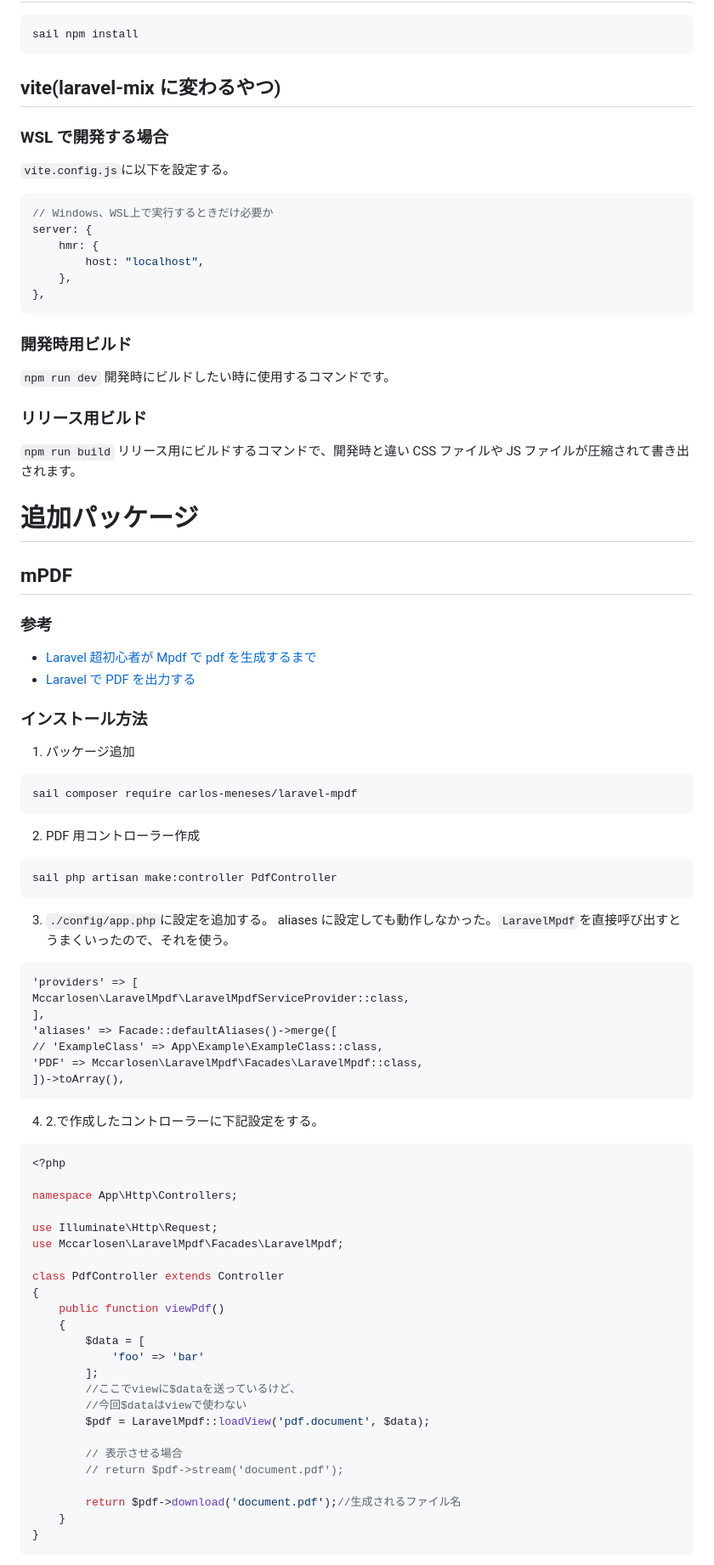
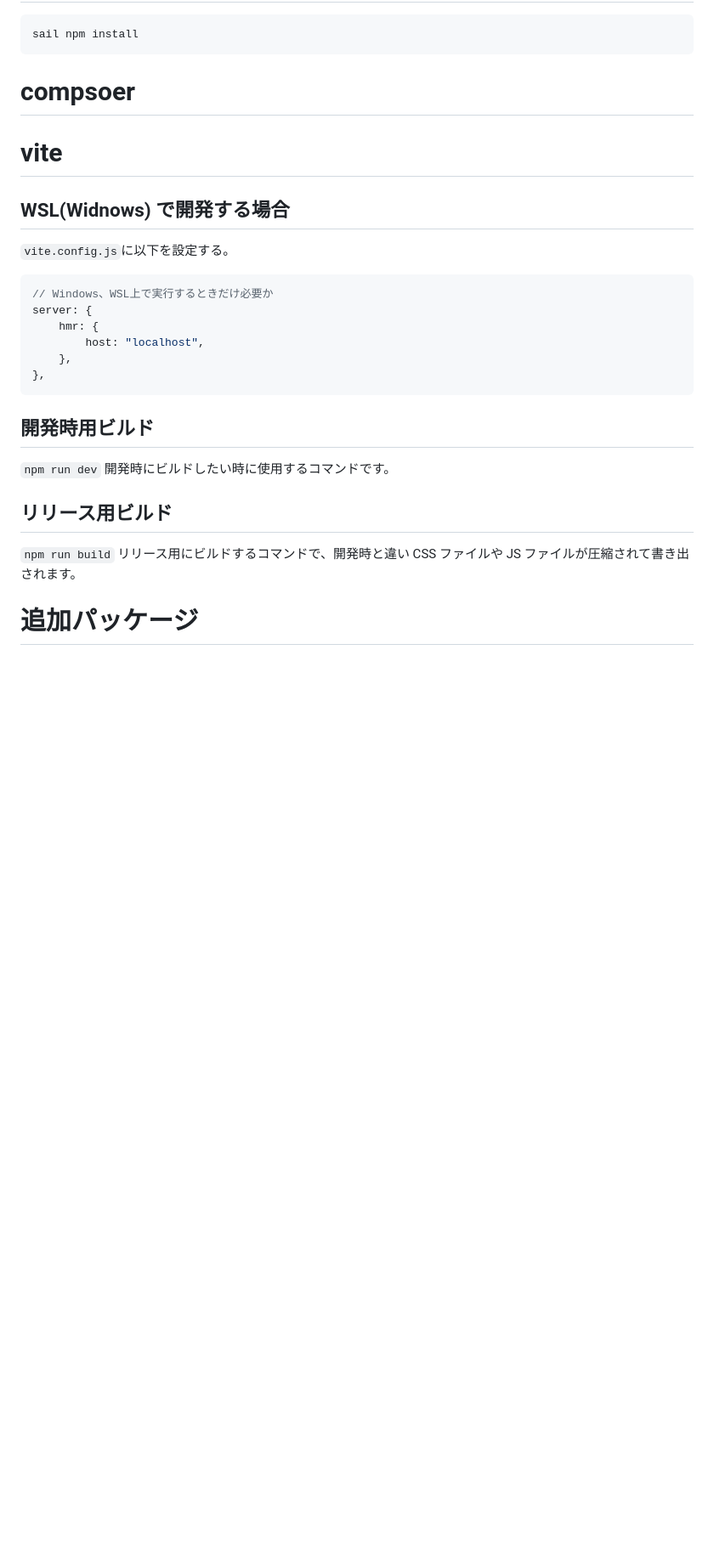
Before and after one commit to yoshihiro-yaguchi/saks, a Markdown page: README.md, the part around one of its changes. Shown at 85% size. Drawn GitHub-style; blank space fills up the shorter version.

````diff
--- a/README.md
+++ b/README.md
@@ -106,9 +107,11 @@ sail up -d
 sail npm install
 ```
 
-## vite(laravel-mix に変わるやつ)
+# compsoer
 
-### WSL で開発する場合
+# vite
+
+## WSL(Widnows) で開発する場合
 
 `vite.config.js`に以下を設定する。
 
@@ -121,78 +124,14 @@ server: {
 },
 ```
 
-### 開発時用ビルド
+## 開発時用ビルド
 
 `npm run dev`
 開発時にビルドしたい時に使用するコマンドです。
 
-### リリース用ビルド
+## リリース用ビルド
 
 `npm run build`
 リリース用にビルドするコマンドで、開発時と違い CSS ファイルや JS ファイルが圧縮されて書き出されます。
 
 # 追加パッケージ
-
-## mPDF
-
-### 参考
-
--   [Laravel 超初心者が Mpdf で pdf を生成するまで](https://zenn.dev/chromel/articles/6edadcdcce19fa)<br>
--   [Laravel で PDF を出力する](https://qiita.com/yukieeeee/items/2085aad47f73aae3889e)
-
-### インストール方法
-
-1. パッケージ追加
-
-```
-sail composer require carlos-meneses/laravel-mpdf
-```
-
-2. PDF 用コントローラー作成
-
-```
-sail php artisan make:controller PdfController
-```
-
-3. `./config/app.php`に設定を追加する。
-   aliases に設定しても動作しなかった。`LaravelMpdf`を直接呼び出すとうまくいったので、それを使う。
-
-```
-'providers' => [
-Mccarlosen\LaravelMpdf\LaravelMpdfServiceProvider::class,
-],
-'aliases' => Facade::defaultAliases()->merge([
-// 'ExampleClass' => App\Example\ExampleClass::class,
-'PDF' => Mccarlosen\LaravelMpdf\Facades\LaravelMpdf::class,
-])->toArray(),
-```
-
-4. 2.で作成したコントローラーに下記設定をする。
-
-```php
-<?php
-
-namespace App\Http\Controllers;
-
-use Illuminate\Http\Request;
-use Mccarlosen\LaravelMpdf\Facades\LaravelMpdf;
-
-class PdfController extends Controller
-{
-    public function viewPdf()
-    {
-        $data = [
-            'foo' => 'bar'
-        ];
-    	//ここでviewに$dataを送っているけど、
-    	//今回$dataはviewで使わない
-        $pdf = LaravelMpdf::loadView('pdf.document', $data);
-
-        // 表示させる場合
-        // return $pdf->stream('document.pdf');
-
-        return $pdf->download('document.pdf');//生成されるファイル名
-    }
-}
-```
-
````
Also changed, not shown: other parts of README.md (+18 -31 lines).
